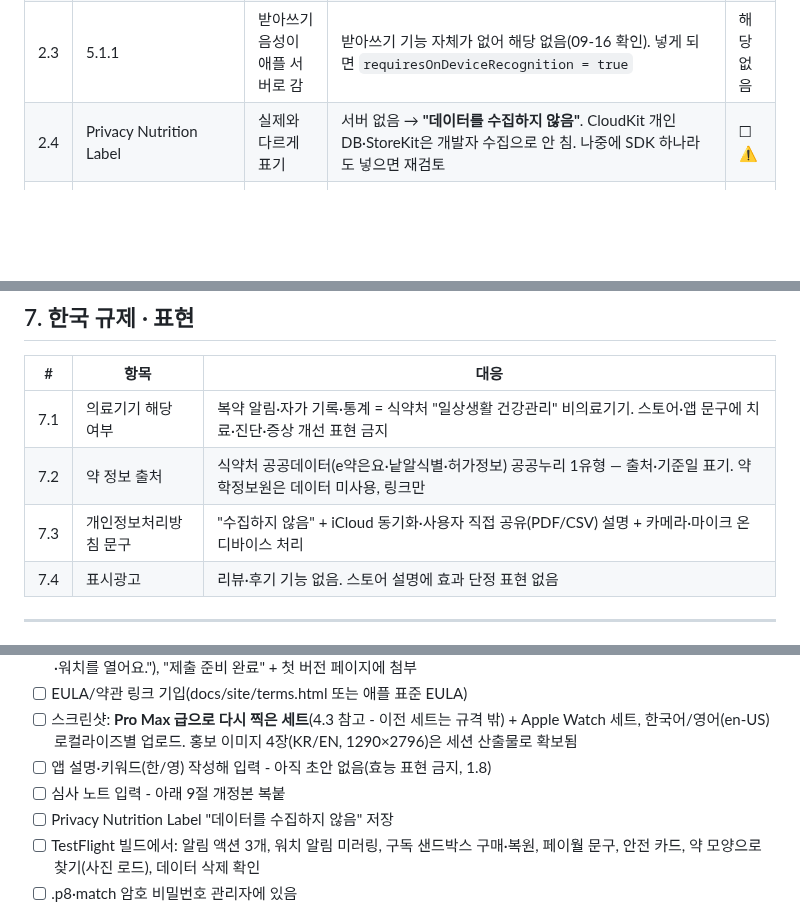
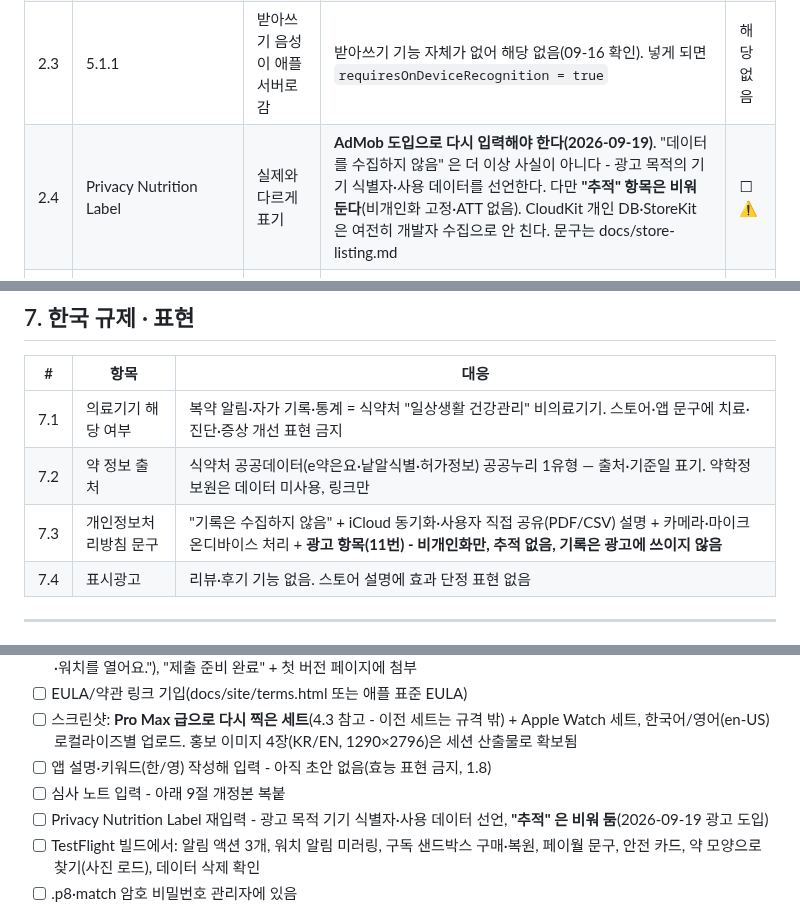
Before and after one commit to slzlrns-byte/medi, a Markdown page: docs/review-checklist.md, 3 parts joined by grey strips. GitHub-like rendering; blank space fills up the shorter version.

Commit message:
심사 체크리스트의 남은 세 줄도 광고 도입에 맞춘다
앞 커밋에서 문구가 달라 놓친 곳들. Privacy Label 은 "데이터를 수집하지
않음" 저장이 아니라 재입력이 되고(추적 항목은 비워 둔다), 처리방침
문구 줄에 광고 항목을 더하고, 제출 전 확인 목록도 같이 고친다.

Co-Authored-By: Claude Opus 5 <noreply@anthropic.com>
Claude-Session: https://claude.ai/code/session_01CnbxnRCi71avCw1n4uPnez

```diff
--- a/docs/review-checklist.md
+++ b/docs/review-checklist.md
@@ -40,7 +40,7 @@
 | 2.1 | 5.1.1(i) | 개인정보처리방침 URL 없음 | 정적 페이지 1장(GitHub Pages) — App Store Connect **앱 정보의 URL 칸** + 앱 설정 링크 두 곳 모두 | ☐ |
 | 2.2 | 5.1.1 | 권한 문구 누락 → **업로드 자체가 거절** | Info.plist: 카메라·사진 앨범·Face ID 세 문구 존재(project.yml 확인, 09-16). **받아쓰기 기능은 코드에 없음** → 마이크·음성인식 문구 불필요가 맞음. 나중에 받아쓰기를 넣으면 두 문구 추가 | ✅ |
 | 2.3 | 5.1.1 | 받아쓰기 음성이 애플 서버로 감 | 받아쓰기 기능 자체가 없어 해당 없음(09-16 확인). 넣게 되면 `requiresOnDeviceRecognition = true` | 해당없음 |
-| 2.4 | Privacy Nutrition Label | 실제와 다르게 표기 | 서버 없음 → **"데이터를 수집하지 않음"**. CloudKit 개인 DB·StoreKit은 개발자 수집으로 안 침. 나중에 SDK 하나라도 넣으면 재검토 | ☐ ⚠ |
+| 2.4 | Privacy Nutrition Label | 실제와 다르게 표기 | **AdMob 도입으로 다시 입력해야 한다(2026-09-19)**. "데이터를 수집하지 않음" 은 더 이상 사실이 아니다 - 광고 목적의 기기 식별자·사용 데이터를 선언한다. 다만 **"추적" 항목은 비워 둔다**(비개인화 고정·ATT 없음). CloudKit 개인 DB·StoreKit 은 여전히 개발자 수집으로 안 친다. 문구는 docs/store-listing.md | ☐ ⚠ |
 | 2.5 | PrivacyInfo.xcprivacy (2024~) | 필수 사유 API 미기재 → 업로드 거절 메일 | `NSPrivacyAccessedAPITypes`: UserDefaults(CA92.1), 파일 타임스탬프(C617.1). **앱과 위젯 익스텐션 둘 다** 번들에 포함(09-16 - 위젯이 Shared 의 UserDefaults 를 쓰므로 추가함). 워치는 UserDefaults·파일 API 직접 사용 없음이라 미포함 | ✅ |
 | 2.6 | 5.1.1(v) | 계정 삭제 | 계정 없음 → 해당 없음. 대신 "모든 데이터 삭제"(로컬+iCloud) 제공 | ✅ |
 | 2.7 | 5.1.2 | 데이터 공유 | PDF·CSV 내보내기는 사용자가 직접 공유 시트로 — 처리방침에 그렇게 설명 | ☐ |
@@ -105,7 +105,7 @@
 |---|---|---|
 | 7.1 | 의료기기 해당 여부 | 복약 알림·자가 기록·통계 = 식약처 "일상생활 건강관리" 비의료기기. 스토어·앱 문구에 치료·진단·증상 개선 표현 금지 |
 | 7.2 | 약 정보 출처 | 식약처 공공데이터(e약은요·낱알식별·허가정보) 공공누리 1유형 — 출처·기준일 표기. 약학정보원은 데이터 미사용, 링크만 |
-| 7.3 | 개인정보처리방침 문구 | "수집하지 않음" + iCloud 동기화·사용자 직접 공유(PDF/CSV) 설명 + 카메라·마이크 온디바이스 처리 |
+| 7.3 | 개인정보처리방침 문구 | "기록은 수집하지 않음" + iCloud 동기화·사용자 직접 공유(PDF/CSV) 설명 + 카메라·마이크 온디바이스 처리 + **광고 항목(11번) - 비개인화만, 추적 없음, 기록은 광고에 쓰이지 않음** |
 | 7.4 | 표시광고 | 리뷰·후기 기능 없음. 스토어 설명에 효과 단정 표현 없음 |
 
 ---
@@ -120,7 +120,7 @@
 - [ ] 스크린샷: **Pro Max 급으로 다시 찍은 세트**(4.3 참고 - 이전 세트는 규격 밖) + Apple Watch 세트, 한국어/영어(en-US) 로컬라이즈별 업로드. 홍보 이미지 4장(KR/EN, 1290×2796)은 세션 산출물로 확보됨
 - [ ] 앱 설명·키워드(한/영) 작성해 입력 - 아직 초안 없음(효능 표현 금지, 1.8)
 - [ ] 심사 노트 입력 - 아래 9절 개정본 복붙
-- [ ] Privacy Nutrition Label "데이터를 수집하지 않음" 저장
+- [ ] Privacy Nutrition Label 재입력 - 광고 목적 기기 식별자·사용 데이터 선언, **"추적" 은 비워 둠**(2026-09-19 광고 도입)
 - [ ] TestFlight 빌드에서: 알림 액션 3개, 워치 알림 미러링, 구독 샌드박스 구매·복원, 페이월 문구, 안전 카드, 약 모양으로 찾기(사진 로드), 데이터 삭제 확인
 - [ ] .p8·match 암호 비밀번호 관리자에 있음
 
```
